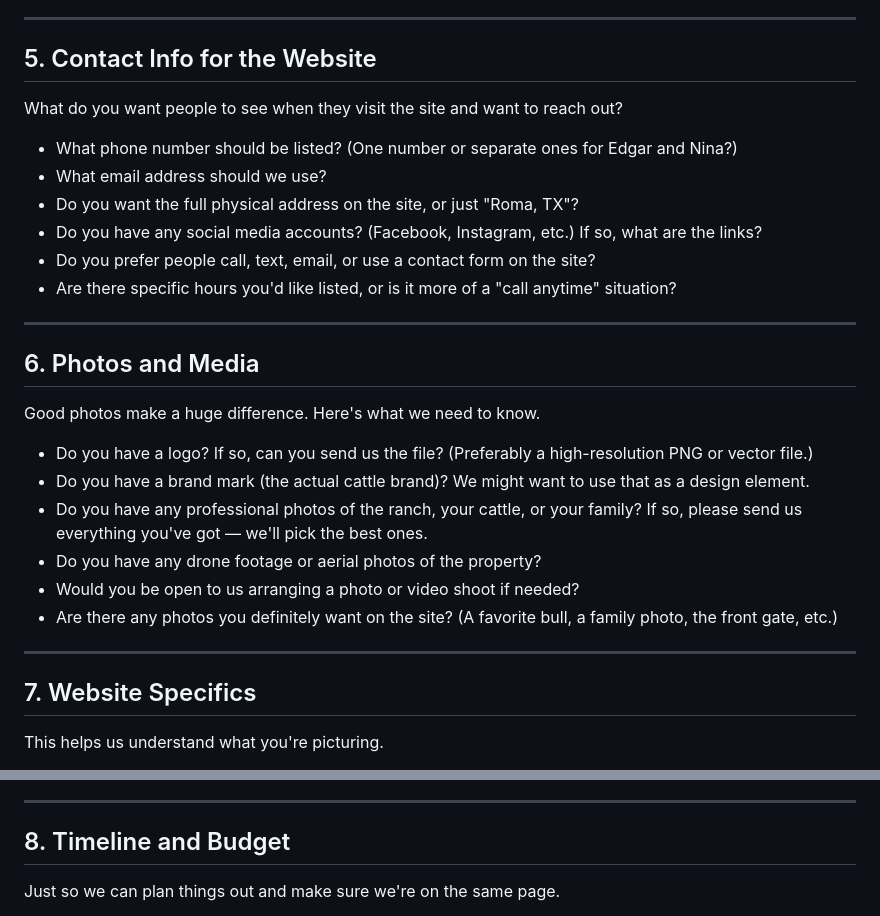
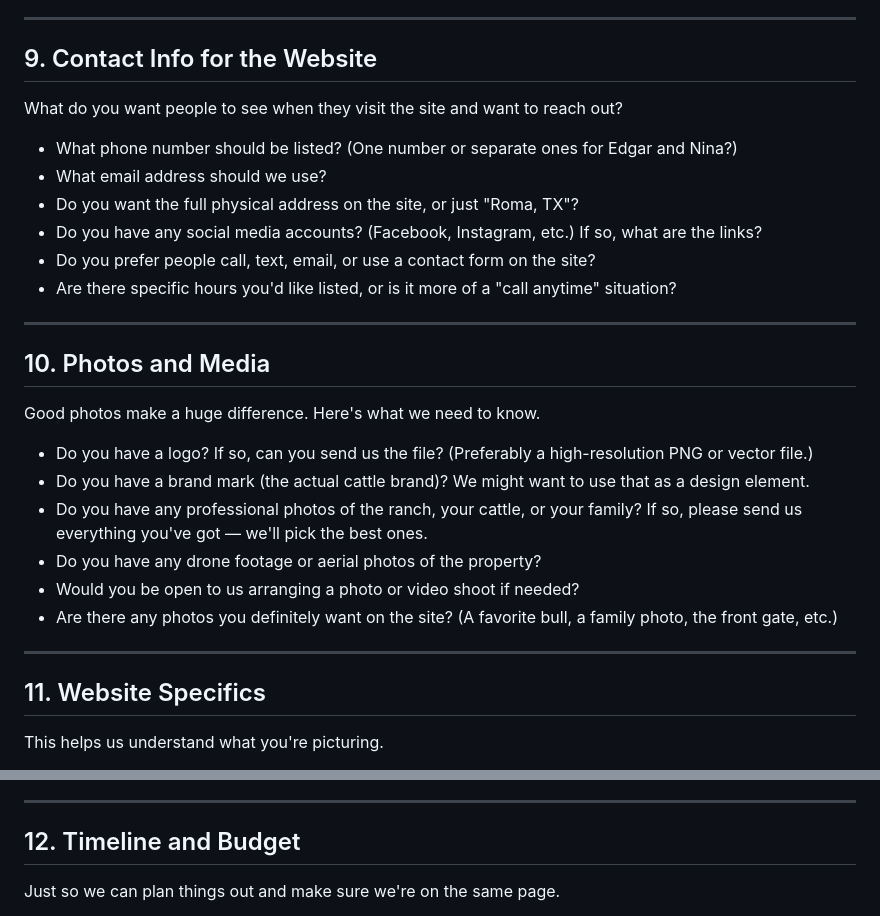
Before and after one commit to ConnectorOfKnowledge/salinas-ranches, a Markdown page: salinas-questionnaire.md, 2 parts joined by grey strips. GitHub-like rendering.

```diff
--- a/salinas-questionnaire.md
+++ b/salinas-questionnaire.md
@@ -58,7 +109,7 @@ This is the stuff that sets you apart. Don't be modest — brag a little.
 
 ---
 
-## 5. Contact Info for the Website
+## 9. Contact Info for the Website
 
 What do you want people to see when they visit the site and want to reach out?
 
@@ -71,7 +122,7 @@ What do you want people to see when they visit the site and want to reach out?
 
 ---
 
-## 6. Photos and Media
+## 10. Photos and Media
 
 Good photos make a huge difference. Here's what we need to know.
 
@@ -84,7 +135,7 @@ Good photos make a huge difference. Here's what we need to know.
 
 ---
 
-## 7. Website Specifics
+## 11. Website Specifics
 
 This helps us understand what you're picturing.
 
@@ -102,7 +153,7 @@ This helps us understand what you're picturing.
 
 ---
 
-## 8. Timeline and Budget
+## 12. Timeline and Budget
 
 Just so we can plan things out and make sure we're on the same page.
 
```
Also changed, not shown: other parts of salinas-questionnaire.md (+53 -2 lines).
